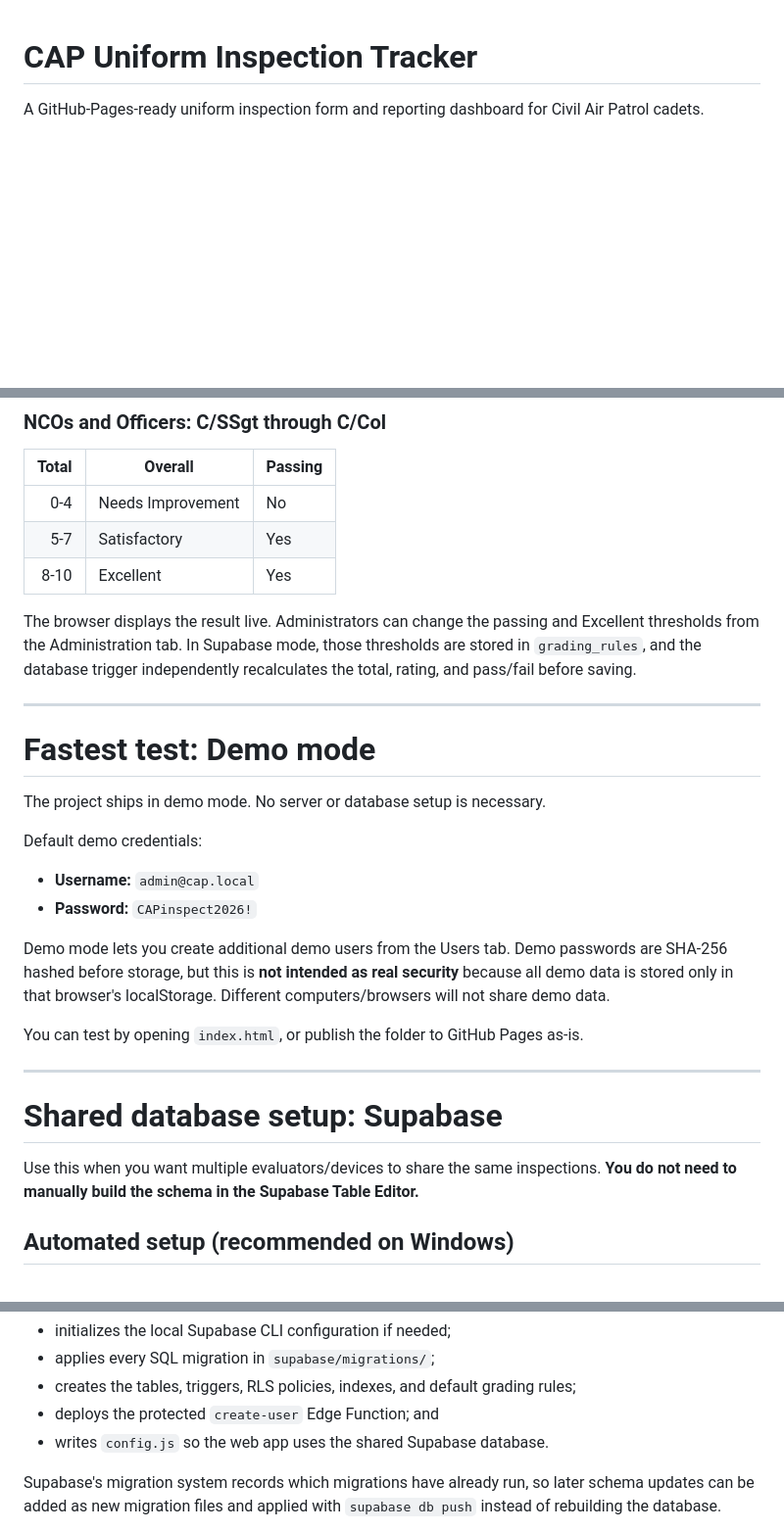
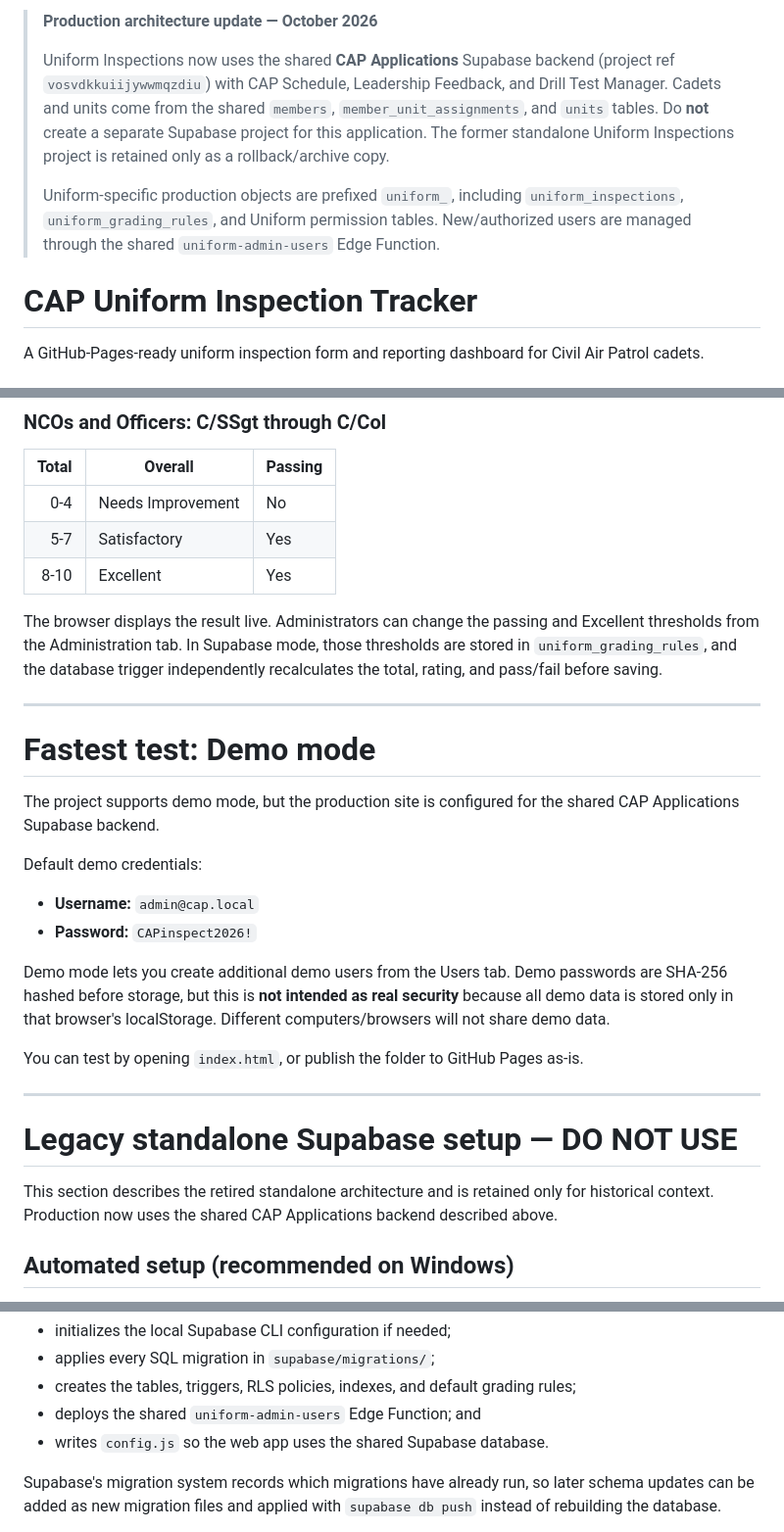
Before and after one commit to srg9832/CadetInspections, a Markdown page: README.md, 3 parts joined by grey strips. Shown at 98% size. GitHub-like rendering; blank space fills up the shorter version.

Commit message:
Document shared CAP Applications backend

```diff
--- a/README.md
+++ b/README.md
@@ -1,3 +1,9 @@
+> **Production architecture update — October 2026**
+>
+> Uniform Inspections now uses the shared **CAP Applications** Supabase backend (project ref `vosvdkkuiijywwmqzdiu`) with CAP Schedule, Leadership Feedback, and Drill Test Manager. Cadets and units come from the shared `members`, `member_unit_assignments`, and `units` tables. Do **not** create a separate Supabase project for this application. The former standalone Uniform Inspections project is retained only as a rollback/archive copy.
+>
+> Uniform-specific production objects are prefixed `uniform_`, including `uniform_inspections`, `uniform_grading_rules`, and Uniform permission tables. New/authorized users are managed through the shared `uniform-admin-users` Edge Function.
+
 # CAP Uniform Inspection Tracker
 
 A GitHub-Pages-ready uniform inspection form and reporting dashboard for Civil Air Patrol cadets.
@@ -44,13 +50,13 @@ A GitHub-Pages-ready uniform inspection form and reporting dashboard for Civil A
 | 5-7 | Satisfactory | Yes |
 | 8-10 | Excellent | Yes |
 
-The browser displays the result live. Administrators can change the passing and Excellent thresholds from the Administration tab. In Supabase mode, those thresholds are stored in `grading_rules`, and the database trigger independently recalculates the total, rating, and pass/fail before saving.
+The browser displays the result live. Administrators can change the passing and Excellent thresholds from the Administration tab. In Supabase mode, those thresholds are stored in `uniform_grading_rules`, and the database trigger independently recalculates the total, rating, and pass/fail before saving.
 
 ---
 
 # Fastest test: Demo mode
 
-The project ships in demo mode. No server or database setup is necessary.
+The project supports demo mode, but the production site is configured for the shared CAP Applications Supabase backend.
 
 Default demo credentials:
 
@@ -63,9 +69,9 @@ You can test by opening `index.html`, or publish the folder to GitHub Pages as-i
 
 ---
 
-# Shared database setup: Supabase
+# Legacy standalone Supabase setup — DO NOT USE
 
-Use this when you want multiple evaluators/devices to share the same inspections. **You do not need to manually build the schema in the Supabase Table Editor.**
+This section describes the retired standalone architecture and is retained only for historical context. Production now uses the shared CAP Applications backend described above.
 
 ## Automated setup (recommended on Windows)
 
@@ -81,7 +87,7 @@ The setup program automatically:
 - initializes the local Supabase CLI configuration if needed;
 - applies every SQL migration in `supabase/migrations/`;
 - creates the tables, triggers, RLS policies, indexes, and default grading rules;
-- deploys the protected `create-user` Edge Function; and
+- deploys the shared `uniform-admin-users` Edge Function; and
 - writes `config.js` so the web app uses the shared Supabase database.
 
 Supabase's migration system records which migrations have already run, so later schema updates can be added as new migration files and applied with `supabase db push` instead of rebuilding the database.
```
Also changed, not shown: other parts of README.md (+1 -1 lines).
